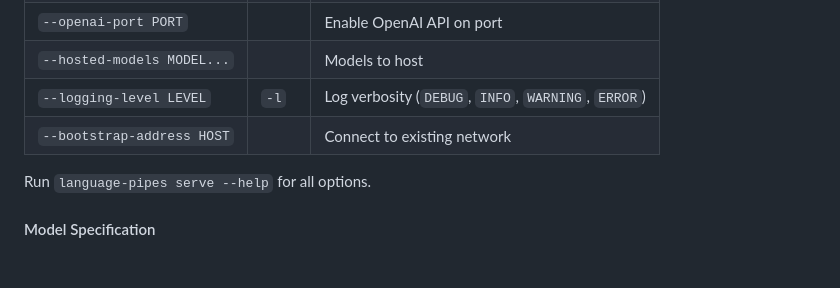
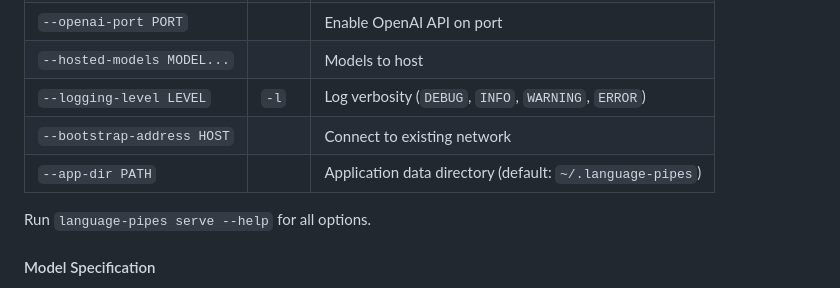
Before and after one commit to erinclemmer/language-pipes, a Markdown page: documentation/cli.md, the part around the change. GitHub-like rendering; blank space fills up the shorter version.

```diff
--- a/documentation/cli.md
+++ b/documentation/cli.md
@@ -125,6 +125,7 @@ See [Configuration](./configuration.md) for all available options and their desc
 | `--hosted-models MODEL...` | | Models to host |
 | `--logging-level LEVEL` | `-l` | Log verbosity (`DEBUG`, `INFO`, `WARNING`, `ERROR`) |
 | `--bootstrap-address HOST` | | Connect to existing network |
+| `--app-dir PATH` | | Application data directory (default: `~/.language-pipes`) |
 
 Run `language-pipes serve --help` for all options.
 
```
Also changed, not shown: documentation/configuration.md (+25 -0 lines).
